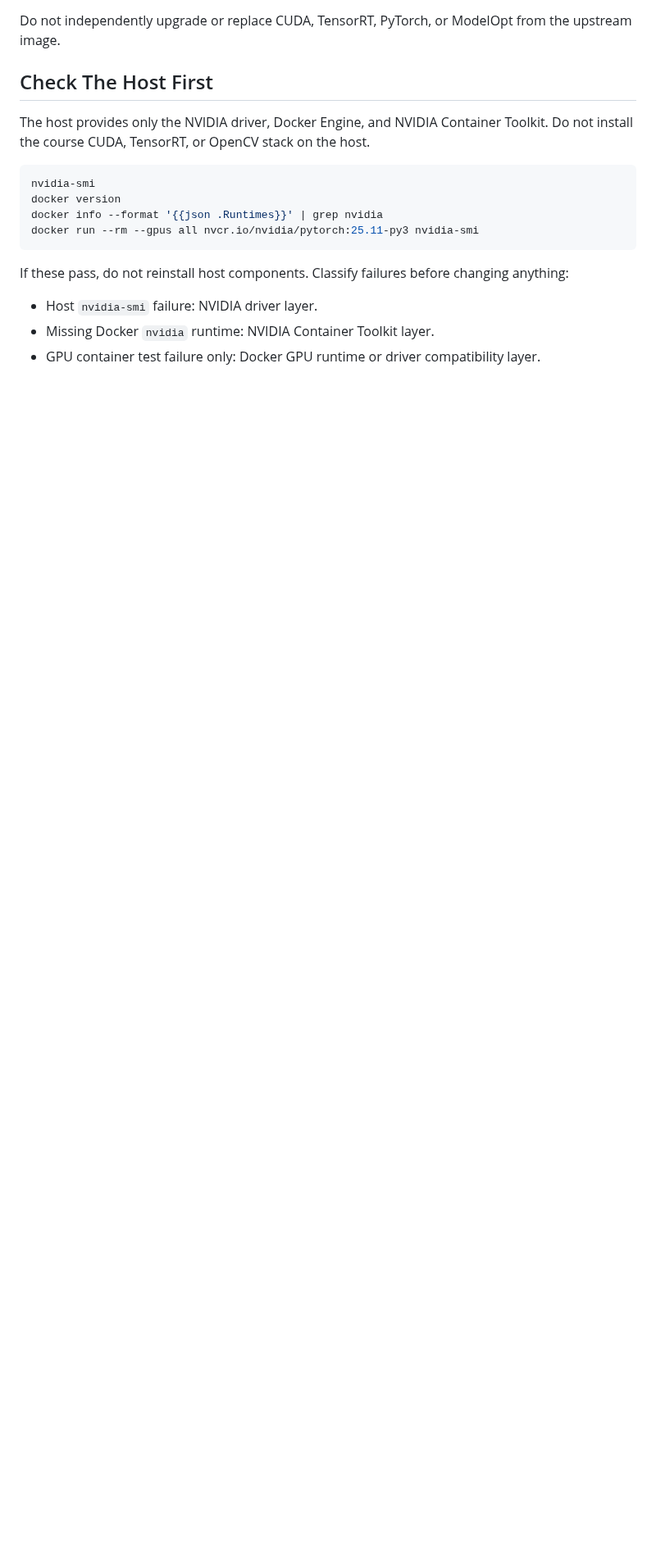
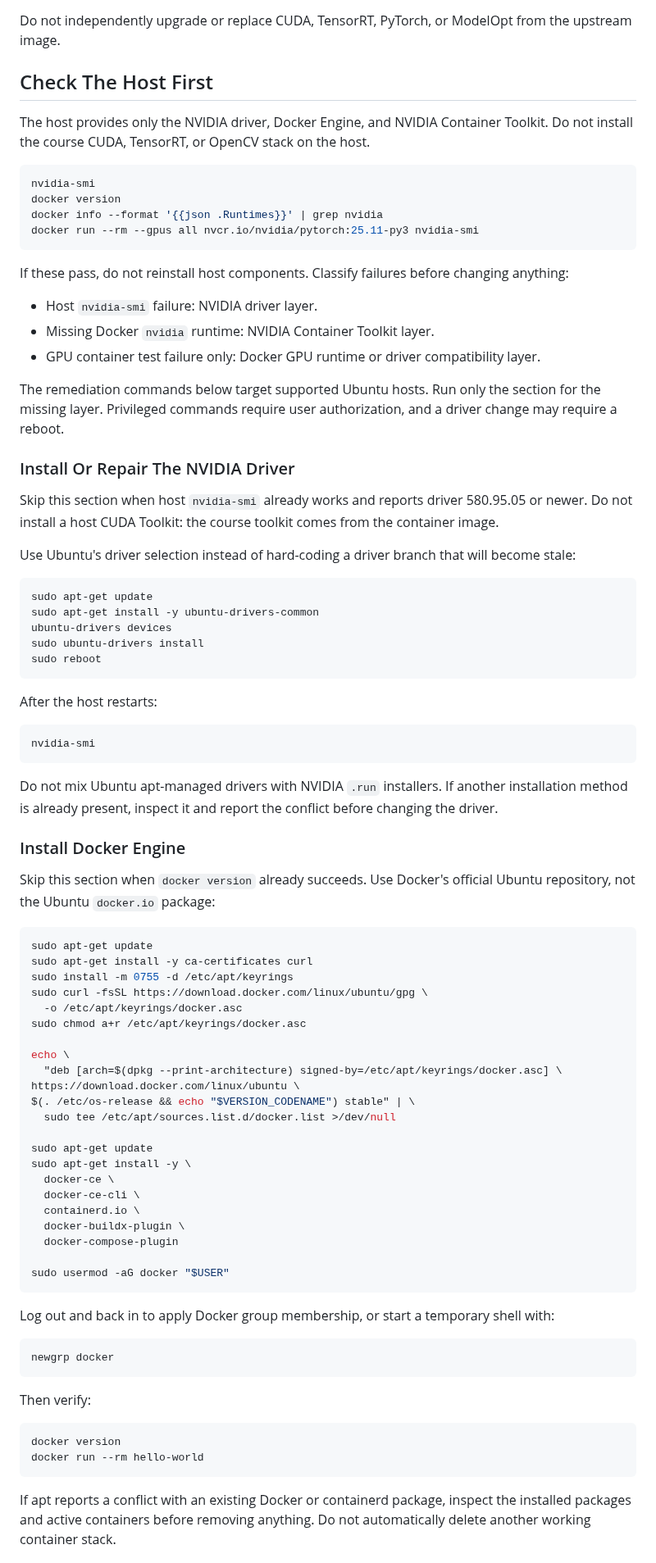
Before and after one commit to Parker-Lyu/Learn-TensorRT, a Markdown page: 00_environment_check/agent_env_setup.md, the part around one of its changes. Shown at 82% size. Drawn GitHub-style; blank space fills up the shorter version.

Commit message:
docs: enhance agent environment setup documentation with detailed installation steps for NVIDIA driver, Docker Engine, and NVIDIA Container Toolkit

````diff
--- a/00_environment_check/agent_env_setup.md
+++ b/00_environment_check/agent_env_setup.md
@@ -35,3 +35,77 @@ If these pass, do not reinstall host components. Classify failures before changi
 - Missing Docker `nvidia` runtime: NVIDIA Container Toolkit layer.
 - GPU container test failure only: Docker GPU runtime or driver compatibility layer.
 
+The remediation commands below target supported Ubuntu hosts. Run only the section for the missing
+layer. Privileged commands require user authorization, and a driver change may require a reboot.
+
+### Install Or Repair The NVIDIA Driver
+
+Skip this section when host `nvidia-smi` already works and reports driver 580.95.05 or newer. Do not
+install a host CUDA Toolkit: the course toolkit comes from the container image.
+
+Use Ubuntu's driver selection instead of hard-coding a driver branch that will become stale:
+
+```bash
+sudo apt-get update
+sudo apt-get install -y ubuntu-drivers-common
+ubuntu-drivers devices
+sudo ubuntu-drivers install
+sudo reboot
+```
+
+After the host restarts:
+
+```bash
+nvidia-smi
+```
+
+Do not mix Ubuntu apt-managed drivers with NVIDIA `.run` installers. If another installation method
+is already present, inspect it and report the conflict before changing the driver.
+
+### Install Docker Engine
+
+Skip this section when `docker version` already succeeds. Use Docker's official Ubuntu repository,
+not the Ubuntu `docker.io` package:
+
+```bash
+sudo apt-get update
+sudo apt-get install -y ca-certificates curl
+sudo install -m 0755 -d /etc/apt/keyrings
+sudo curl -fsSL https://download.docker.com/linux/ubuntu/gpg \
+  -o /etc/apt/keyrings/docker.asc
+sudo chmod a+r /etc/apt/keyrings/docker.asc
+
+echo \
+  "deb [arch=$(dpkg --print-architecture) signed-by=/etc/apt/keyrings/docker.asc] \
+https://download.docker.com/linux/ubuntu \
+$(. /etc/os-release && echo "$VERSION_CODENAME") stable" | \
+  sudo tee /etc/apt/sources.list.d/docker.list >/dev/null
+
+sudo apt-get update
+sudo apt-get install -y \
+  docker-ce \
+  docker-ce-cli \
+  containerd.io \
+  docker-buildx-plugin \
+  docker-compose-plugin
+
+sudo usermod -aG docker "$USER"
+```
+
+Log out and back in to apply Docker group membership, or start a temporary shell with:
+
+```bash
+newgrp docker
+```
+
+Then verify:
+
+```bash
+docker version
+docker run --rm hello-world
+```
+
+If apt reports a conflict with an existing Docker or containerd package, inspect the installed
+packages and active containers before removing anything. Do not automatically delete another
+working container stack.
+
````
Also changed, not shown: other parts of 00_environment_check/agent_env_setup.md (+32 -0 lines).
